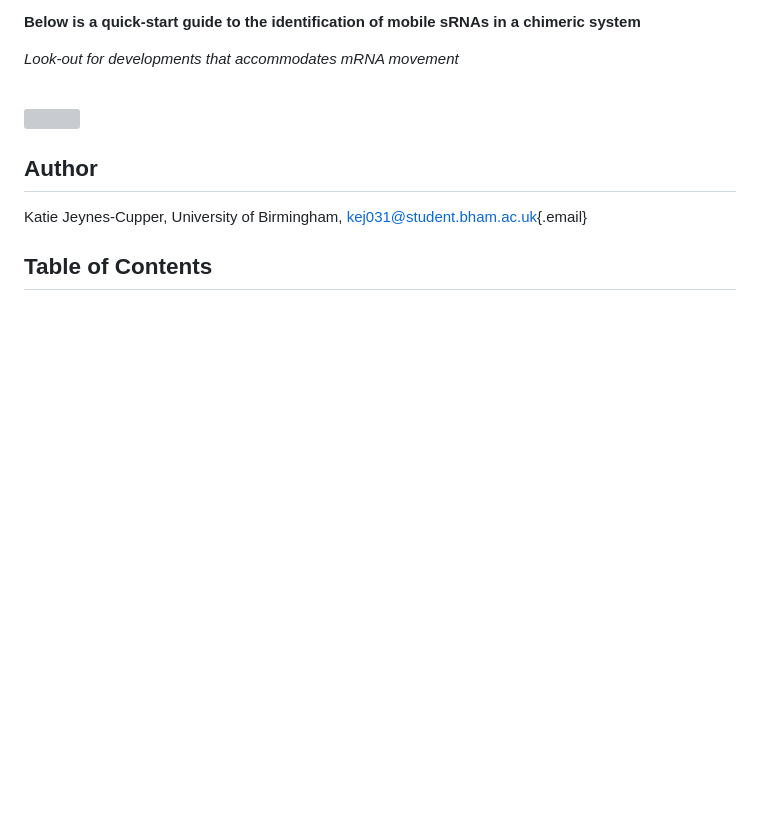
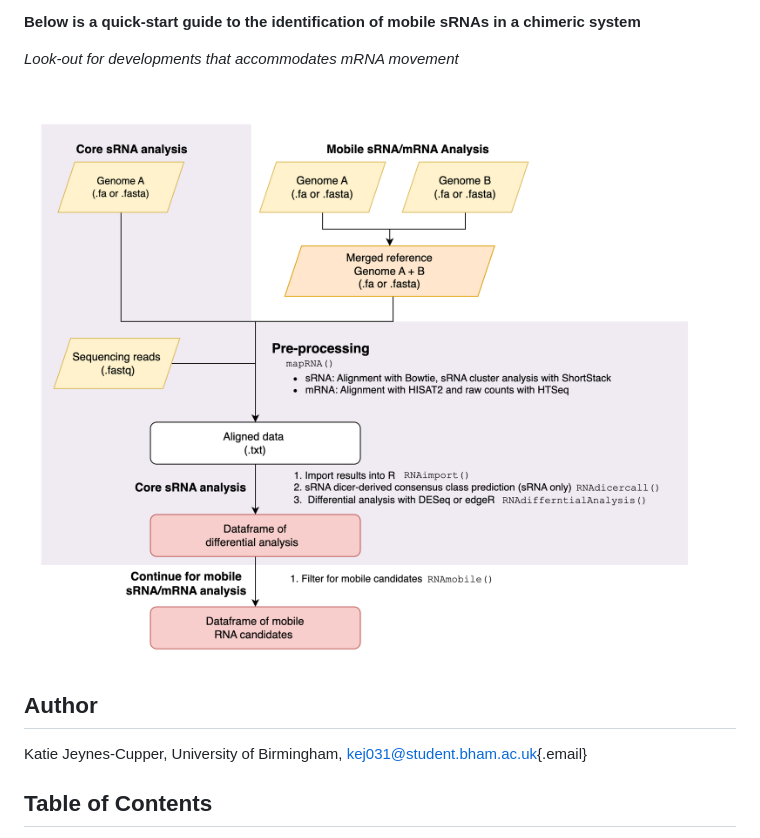
Before and after one commit to KJeynesCupper/mobileRNA, a Markdown page: README.md, the part around the change. Rendered like a GitHub page; blank space fills up the shorter version; grey boxes are pictures that could not be loaded.

```diff
--- a/README.md
+++ b/README.md
@@ -74,7 +74,7 @@ a chimeric system** <br>
 <br>
 
 <p>
-    <img src="../man/figures/mobileRNA_graphic_1.png" align="centre" />
+    <img src="./man/figures/mobileRNA_graphic_1.png" width = 850 height= 700 align="centre" />
 </p>
 
 
```
